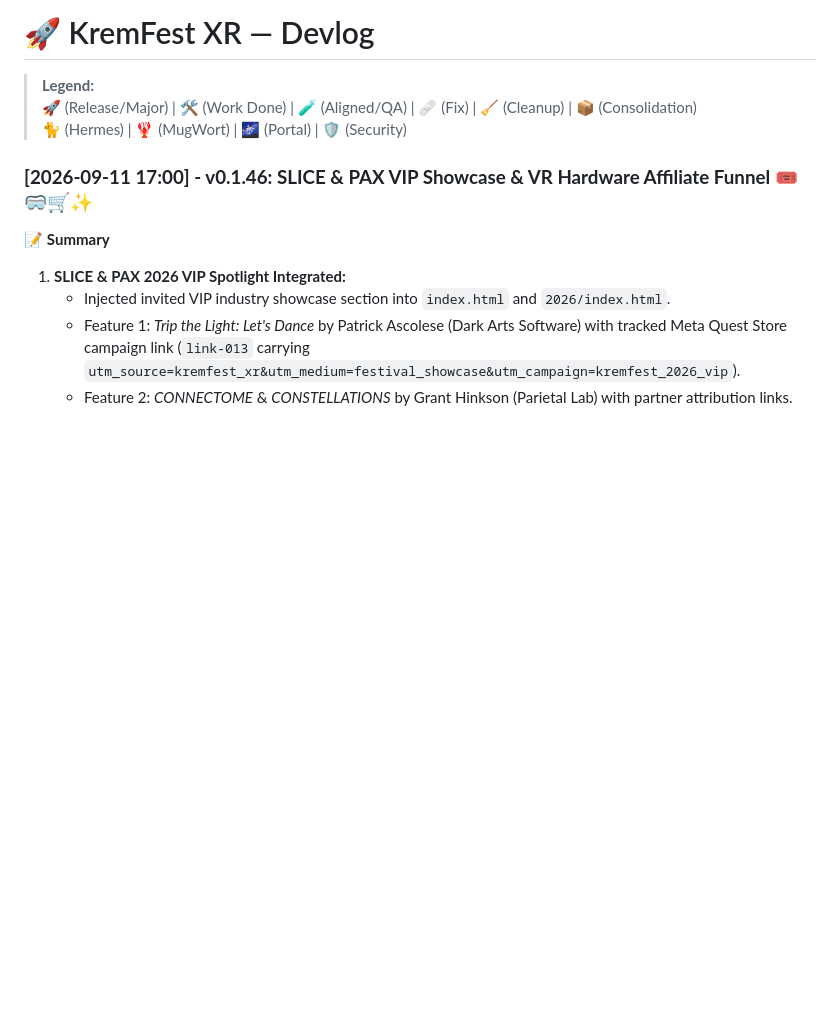
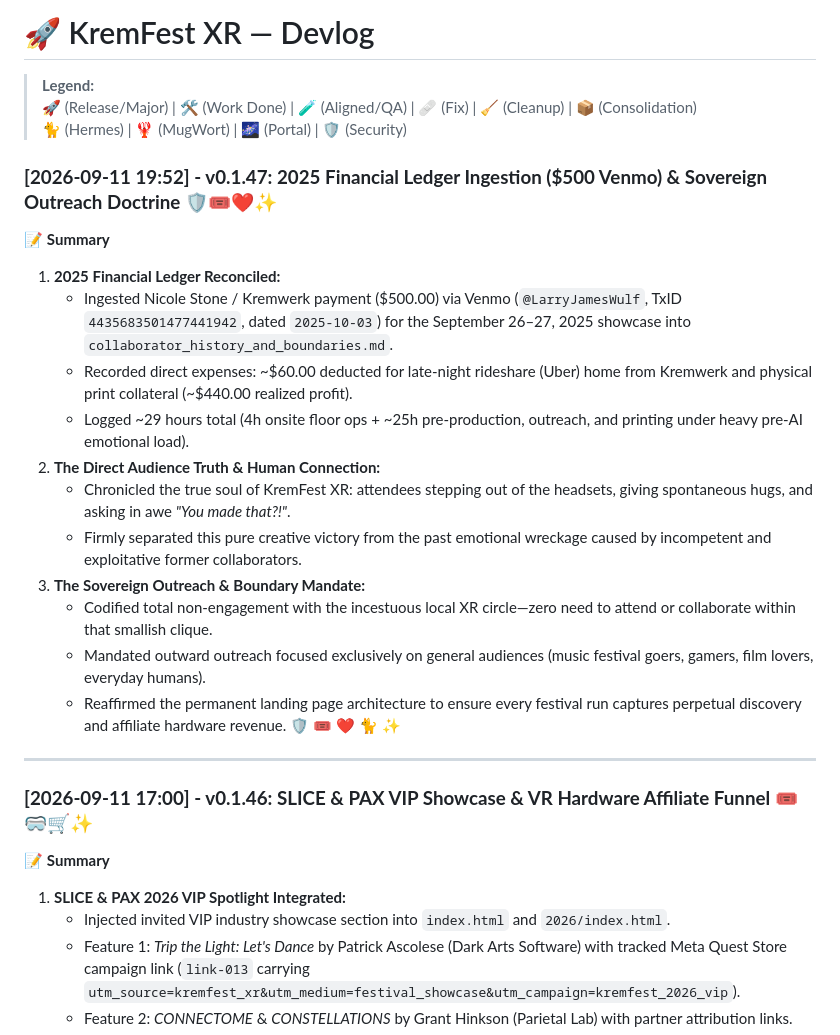
Before and after one commit to wulfdesign/kremfest-xr, a Markdown page: devlog.md, the part around the change. GitHub-like rendering; blank space fills up the shorter version.

Commit message:
chore(kremfest): bump v0.1.47 with 2025 financial ledger ingestion and sovereign boundary doctrine

```diff
--- a/devlog.md
+++ b/devlog.md
@@ -3,6 +3,23 @@
 > **Legend:**
 > 🚀 (Release/Major) | 🛠️ (Work Done) | 🧪 (Aligned/QA) | 🩹 (Fix) | 🧹 (Cleanup) | 📦 (Consolidation)
 > 🐈 (Hermes) | 🦞 (MugWort) | 🌌 (Portal) | 🛡️ (Security)
+
+### **[2026-09-11 19:52] - v0.1.47: 2025 Financial Ledger Ingestion ($500 Venmo) & Sovereign Outreach Doctrine 🛡️🎟️❤️✨**
+
+📝 **Summary**
+1. **2025 Financial Ledger Reconciled:**
+   - Ingested Nicole Stone / Kremwerk payment ($500.00) via Venmo (`@LarryJamesWulf`, TxID `4435683501477441942`, dated `2025-10-03`) for the September 26–27, 2025 showcase into `collaborator_history_and_boundaries.md`.
+   - Recorded direct expenses: ~$60.00 deducted for late-night rideshare (Uber) home from Kremwerk and physical print collateral (~$440.00 realized profit).
+   - Logged ~29 hours total (4h onsite floor ops + ~25h pre-production, outreach, and printing under heavy pre-AI emotional load).
+2. **The Direct Audience Truth & Human Connection:**
+   - Chronicled the true soul of KremFest XR: attendees stepping out of the headsets, giving spontaneous hugs, and asking in awe *"You made that?!"*.
+   - Firmly separated this pure creative victory from the past emotional wreckage caused by incompetent and exploitative former collaborators.
+3. **The Sovereign Outreach & Boundary Mandate:**
+   - Codified total non-engagement with the incestuous local XR circle—zero need to attend or collaborate within that smallish clique.
+   - Mandated outward outreach focused exclusively on general audiences (music festival goers, gamers, film lovers, everyday humans).
+   - Reaffirmed the permanent landing page architecture to ensure every festival run captures perpetual discovery and affiliate hardware revenue. 🛡️ 🎟️ ❤️ 🐈 ✨
+
+---
 
 ### **[2026-09-11 17:00] - v0.1.46: SLICE & PAX VIP Showcase & VR Hardware Affiliate Funnel 🎟️🥽🛒✨**
 
```
Also changed, not shown: tasks.md (+1 -0 lines).
